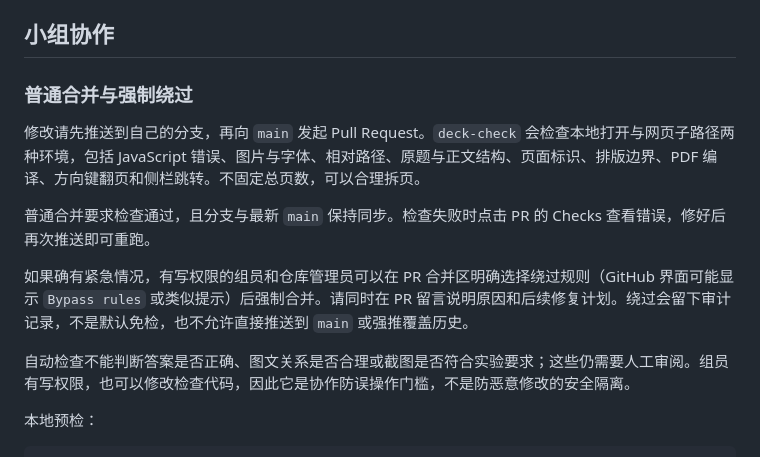
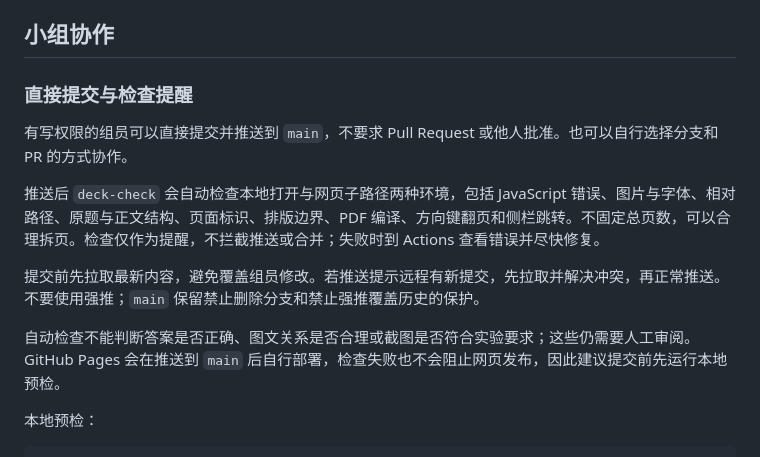
Before and after one commit to herbit2004/comp5621-26-slides, a Markdown page: README.md, the part around the change. Rendered like a GitHub page.

Commit message:
改为允许组员直接推送 main，检查仅作提醒

```diff
--- a/README.md
+++ b/README.md
@@ -90,15 +90,15 @@ npm run build
 
 ## 小组协作
 
-### 普通合并与强制绕过
+### 直接提交与检查提醒
 
-修改请先推送到自己的分支，再向 `main` 发起 Pull Request。`deck-check` 会检查本地打开与网页子路径两种环境，包括 JavaScript 错误、图片与字体、相对路径、原题与正文结构、页面标识、排版边界、PDF 编译、方向键翻页和侧栏跳转。不固定总页数，可以合理拆页。
+有写权限的组员可以直接提交并推送到 `main`，不要求 Pull Request 或他人批准。也可以自行选择分支和 PR 的方式协作。
 
-普通合并要求检查通过，且分支与最新 `main` 保持同步。检查失败时点击 PR 的 Checks 查看错误，修好后再次推送即可重跑。
+推送后 `deck-check` 会自动检查本地打开与网页子路径两种环境，包括 JavaScript 错误、图片与字体、相对路径、原题与正文结构、页面标识、排版边界、PDF 编译、方向键翻页和侧栏跳转。不固定总页数，可以合理拆页。检查仅作为提醒，不拦截推送或合并；失败时到 Actions 查看错误并尽快修复。
 
-如果确有紧急情况，有写权限的组员和仓库管理员可以在 PR 合并区明确选择绕过规则（GitHub 界面可能显示 `Bypass rules` 或类似提示）后强制合并。请同时在 PR 留言说明原因和后续修复计划。绕过会留下审计记录，不是默认免检，也不允许直接推送到 `main` 或强推覆盖历史。
+提交前先拉取最新内容，避免覆盖组员修改。若推送提示远程有新提交，先拉取并解决冲突，再正常推送。不要使用强推；`main` 保留禁止删除分支和禁止强推覆盖历史的保护。
 
-自动检查不能判断答案是否正确、图文关系是否合理或截图是否符合实验要求；这些仍需要人工审阅。组员有写权限，也可以修改检查代码，因此它是协作防误操作门槛，不是防恶意修改的安全隔离。
+自动检查不能判断答案是否正确、图文关系是否合理或截图是否符合实验要求；这些仍需要人工审阅。GitHub Pages 会在推送到 `main` 后自行部署，检查失败也不会阻止网页发布，因此建议提交前先运行本地预检。
 
 本地预检：
 
```
